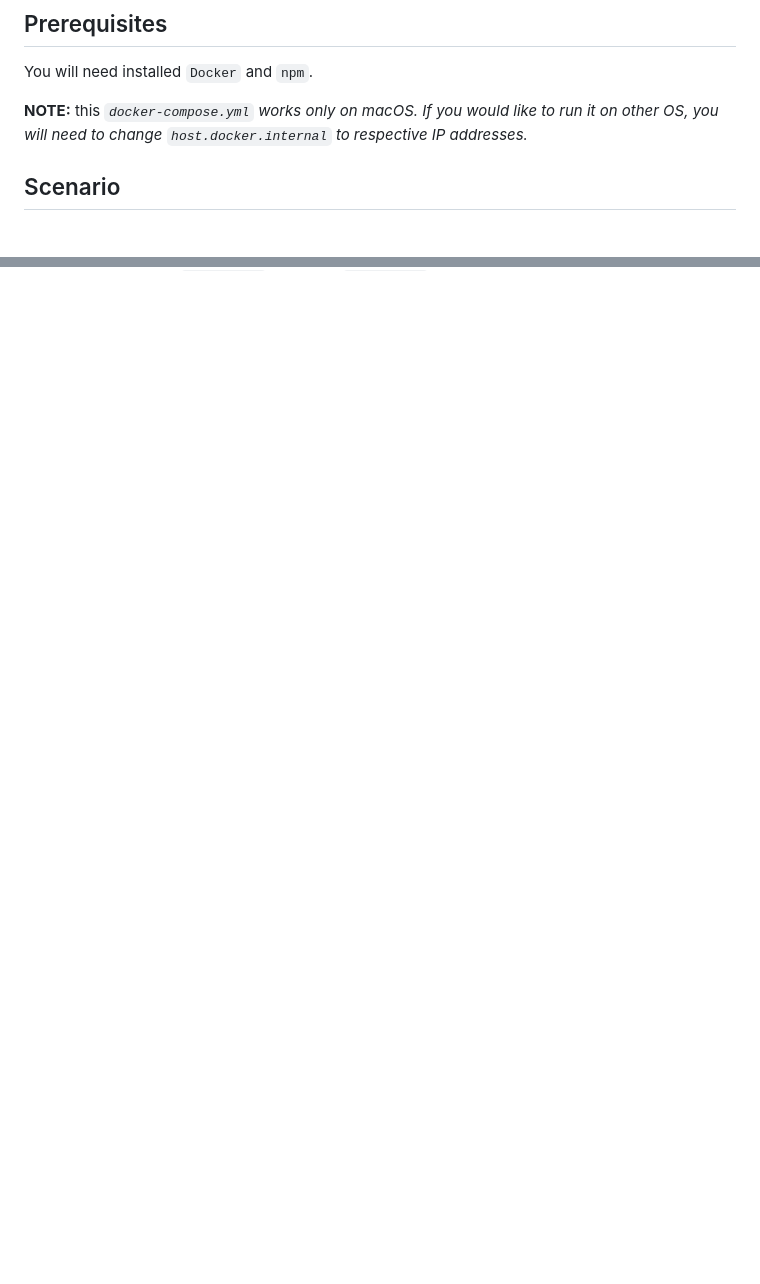
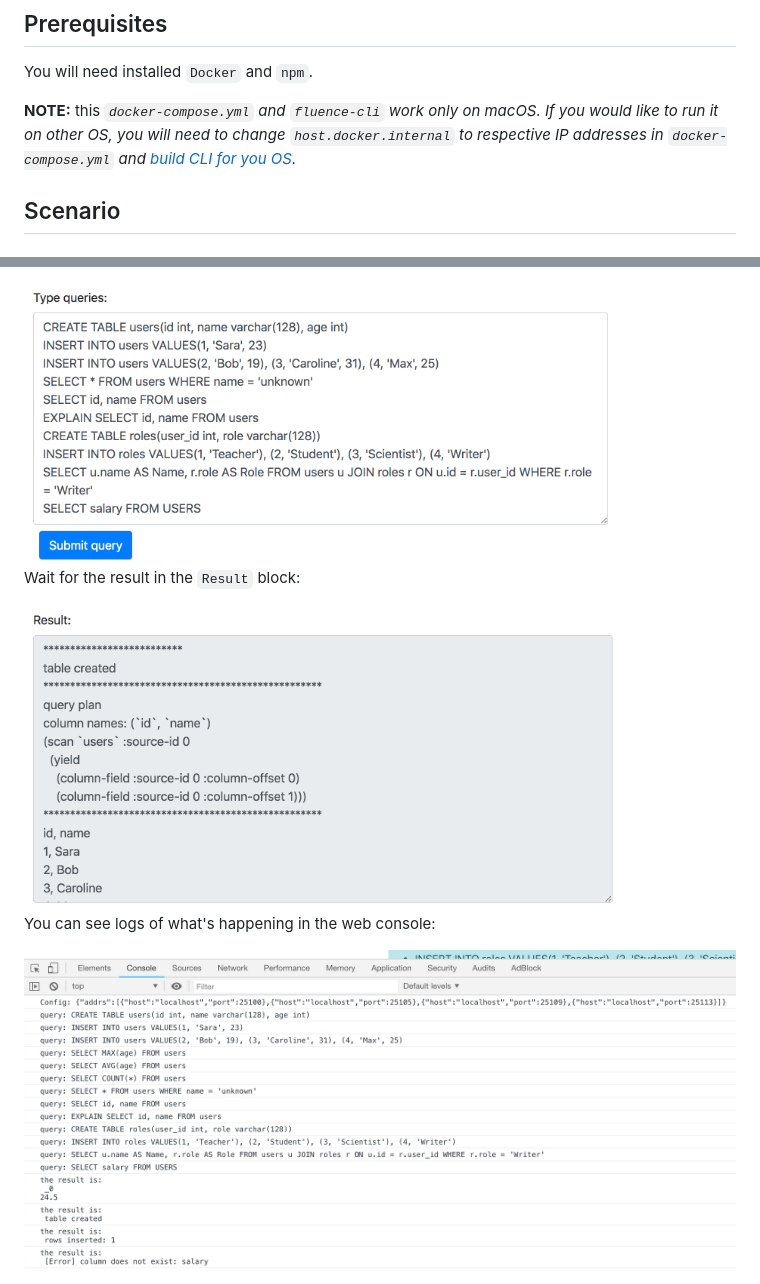
Before and after one commit to fluencelabs/demo-2018-dec, a Markdown page: README.md, 2 parts joined by grey strips. GitHub-like rendering; pictures changed too: img/console_block.png (added), img/queries_block.png (added), img/results_block.png (added); blank space fills up the shorter version.

```diff
--- a/README.md
+++ b/README.md
@@ -17,7 +17,7 @@ This demo will allow you to play with Fluence Nodes and Real-Time Clusters. You
 ## Prerequisites
 You will need installed `Docker` and `npm`.
 
-**NOTE:** this _`docker-compose.yml` works only on macOS. If you would like to run it on other OS, you will need to change `host.docker.internal` to respective IP addresses._
+**NOTE:** this _`docker-compose.yml` and `fluence-cli` work only on macOS. If you would like to run it on other OS, you will need to change `host.docker.internal` to respective IP addresses in `docker-compose.yml` and [build CLI for you OS](https://github.com/fluencelabs/fluence/tree/master/cli)._
 
 ## Scenario
 ### Clone repo
@@ -102,0 +117,9 @@ Now let's run a simple web application which will connect to real-time cluster t
+<img src="img/queries_block.png" width="600"/>
+
+Wait for the result in the `Result` block:
+
+<img src="img/results_block.png" width="600"/>
+
+You can see logs of what's happening in the web console:
+
+<img src="img/console_block.png" width="1065"/>
```
Also changed, not shown: other parts of README.md (+14 -0 lines), img/tips_block.png (added), img/web_status.png (added).
